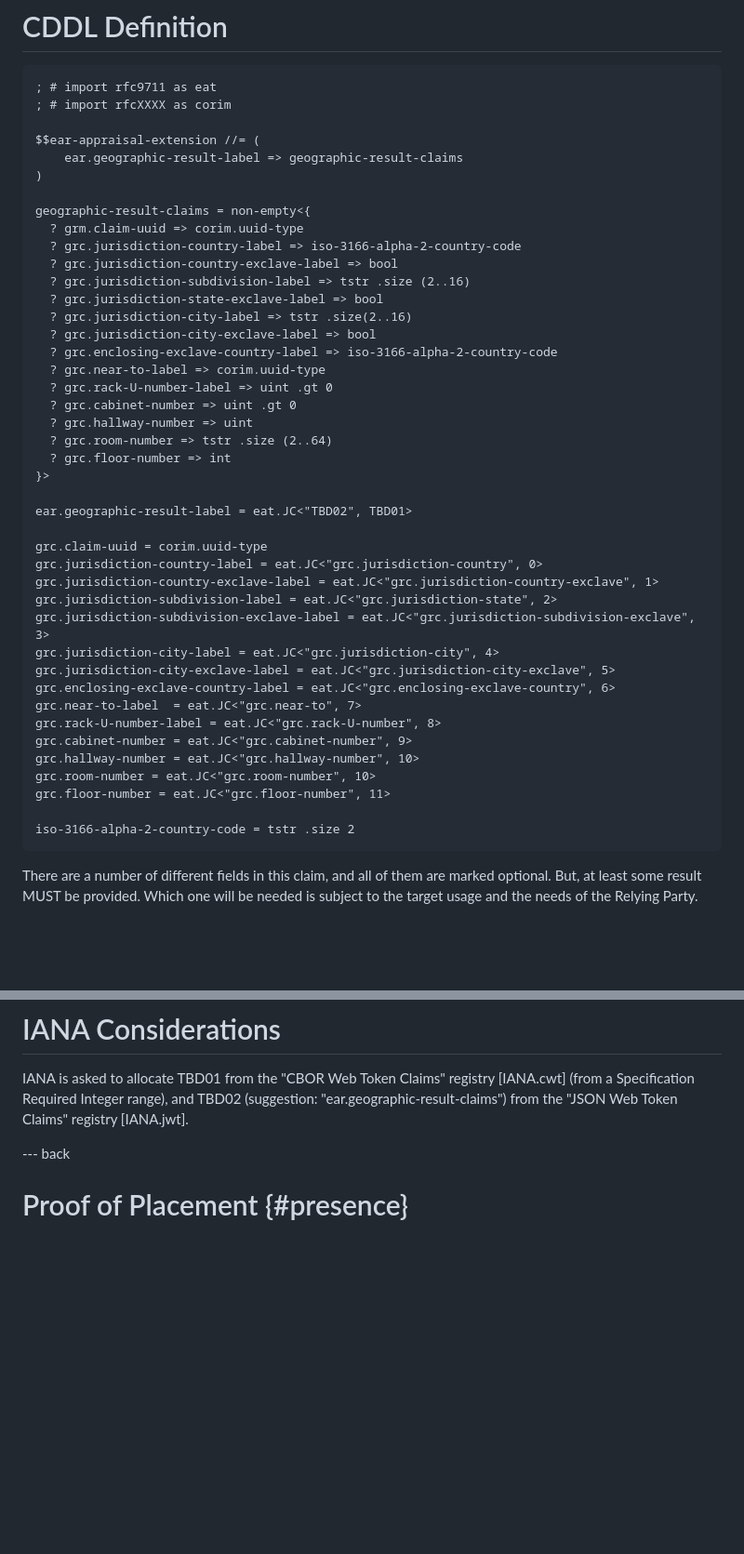
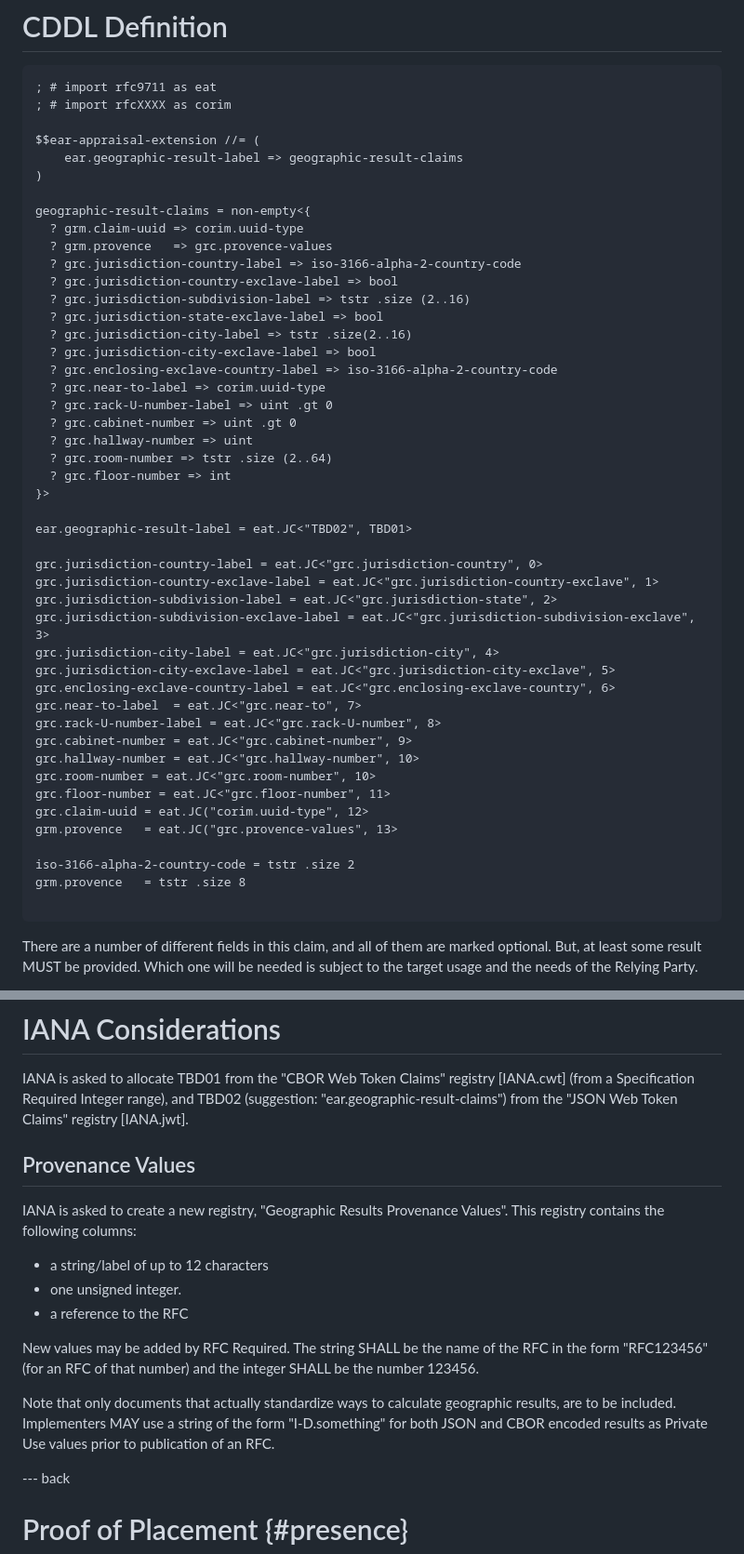
Before and after one commit to mcr/geographicresult, a Markdown page: draft-richardson-rats-geographic-results.md, 2 parts joined by grey strips. Shown at 93% size. Rendered like a GitHub page; blank space fills up the shorter version.

Commit message:
feat: add provence values

```diff
--- a/draft-richardson-rats-geographic-results.md
+++ b/draft-richardson-rats-geographic-results.md
@@ -195,6 +195,7 @@ $$ear-appraisal-extension //= (
 
 geographic-result-claims = non-empty<{
   ? grm.claim-uuid => corim.uuid-type
+  ? grm.provence   => grc.provence-values
   ? grc.jurisdiction-country-label => iso-3166-alpha-2-country-code
   ? grc.jurisdiction-country-exclave-label => bool
   ? grc.jurisdiction-subdivision-label => tstr .size (2..16)
@@ -212,7 +213,6 @@ geographic-result-claims = non-empty<{
 
 ear.geographic-result-label = eat.JC<"TBD02", TBD01>
 
-grc.claim-uuid = corim.uuid-type
 grc.jurisdiction-country-label = eat.JC<"grc.jurisdiction-country", 0>
 grc.jurisdiction-country-exclave-label = eat.JC<"grc.jurisdiction-country-exclave", 1>
 grc.jurisdiction-subdivision-label = eat.JC<"grc.jurisdiction-state", 2>
@@ -226,8 +226,12 @@ grc.cabinet-number = eat.JC<"grc.cabinet-number", 9>
 grc.hallway-number = eat.JC<"grc.hallway-number", 10>
 grc.room-number = eat.JC<"grc.room-number", 10>
 grc.floor-number = eat.JC<"grc.floor-number", 11>
+grc.claim-uuid = eat.JC("corim.uuid-type", 12>
+grm.provence   = eat.JC("grc.provence-values", 13>
 
 iso-3166-alpha-2-country-code = tstr .size 2
+grm.provence   = tstr .size 8
+
 ~~~~
 
 There are a number of different fields in this claim, and all of them are marked optional.
@@ -304,6 +308,23 @@ However, it is possible that such an attack could make subsequent calculations i
 # IANA Considerations
 
 IANA is asked to allocate TBD01 from the "CBOR Web Token Claims" registry [IANA.cwt] (from a Specification Required Integer range), and TBD02 (suggestion: "ear.geographic-result-claims") from the "JSON Web Token Claims" registry [IANA.jwt].
+
+## Provenance Values
+
+IANA is asked to create a new registry, "Geographic Results Provenance Values".
+This registry contains the following columns:
+
+* a string/label of up to 12 characters
+* one unsigned integer.
+* a reference to the RFC
+
+New values may be added by RFC Required.
+The string SHALL be the name of the RFC in the form "RFC123456" (for an RFC of that number) and the integer SHALL be the number 123456.
+
+Note that only documents that actually standardize ways to calculate geographic results, are to be included.
+Implementers MAY use a string of the form "I-D.something" for both JSON and CBOR
+encoded results as Private Use values prior to publication of an RFC.
+
 
 --- back
 
```
